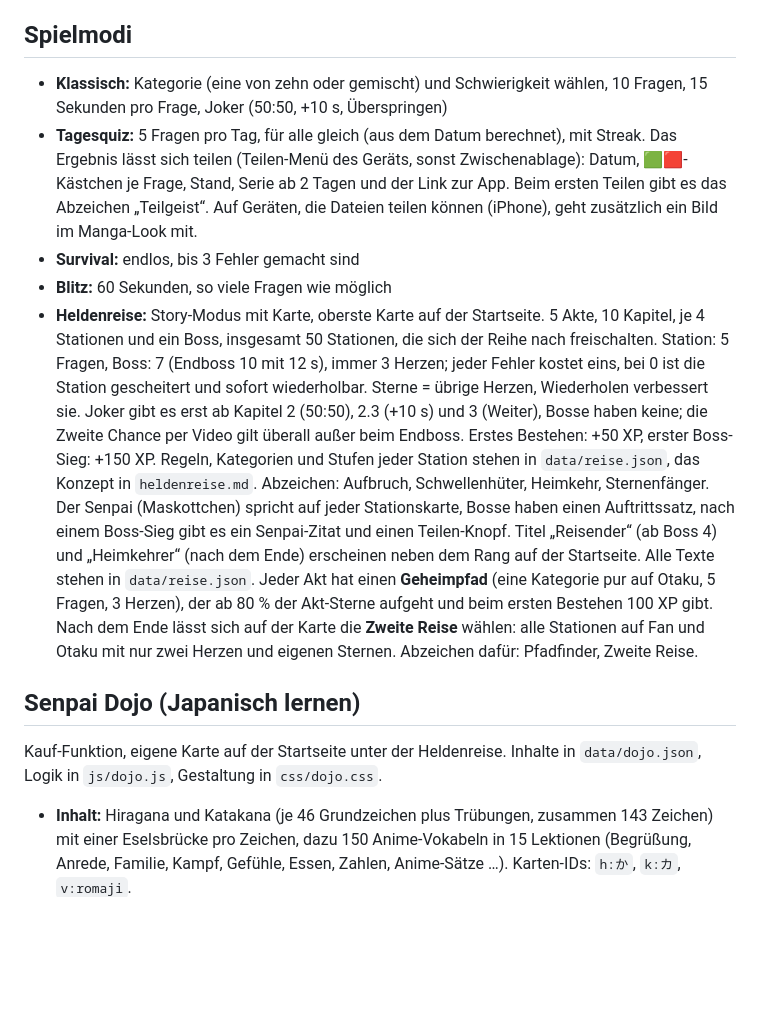
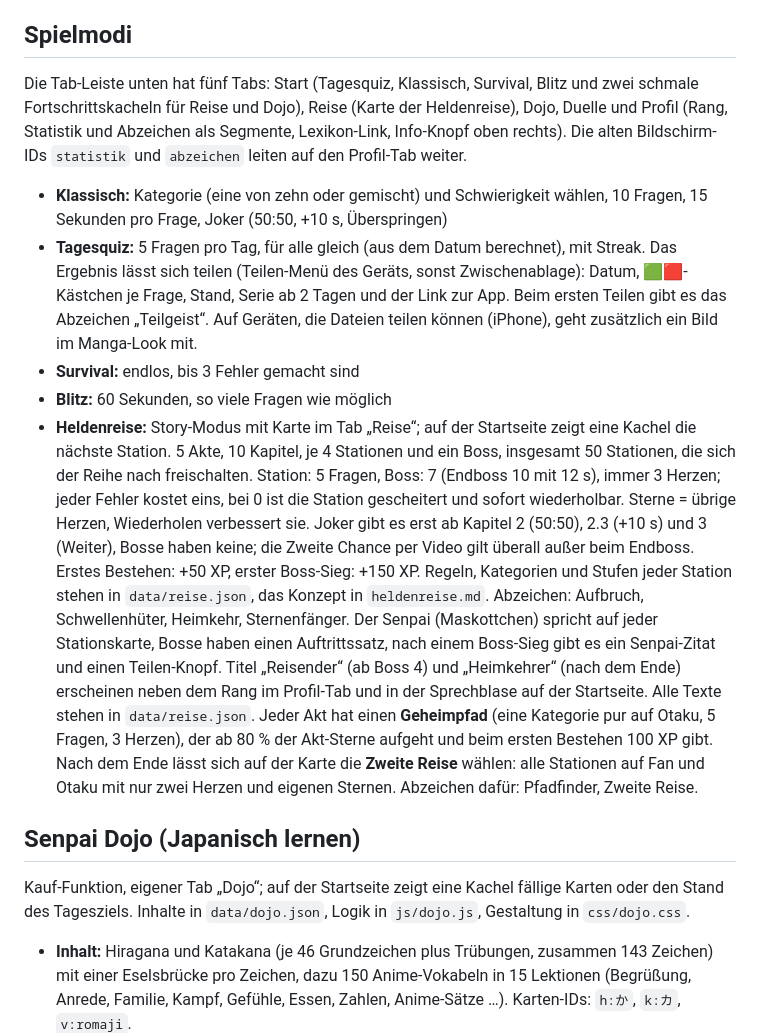
Before and after one commit to francesbaldes-dotcom/senpai-quiz, a Markdown page: README.md, the part around the change. Rendered like a GitHub page; blank space fills up the shorter version.

Commit message:
README: Tab-Leiste und neue Startseite beschrieben
Co-Authored-By: Claude Fable 5.1 <noreply@anthropic.com>

```diff
--- a/README.md
+++ b/README.md
@@ -66,15 +66,17 @@ Die richtige Antwort steht immer an erster Stelle (`"correct": 0`), die App misc
 
 ## Spielmodi
 
+Die Tab-Leiste unten hat fünf Tabs: Start (Tagesquiz, Klassisch, Survival, Blitz und zwei schmale Fortschrittskacheln für Reise und Dojo), Reise (Karte der Heldenreise), Dojo, Duelle und Profil (Rang, Statistik und Abzeichen als Segmente, Lexikon-Link, Info-Knopf oben rechts). Die alten Bildschirm-IDs `statistik` und `abzeichen` leiten auf den Profil-Tab weiter.
+
 - **Klassisch:** Kategorie (eine von zehn oder gemischt) und Schwierigkeit wählen, 10 Fragen, 15 Sekunden pro Frage, Joker (50:50, +10 s, Überspringen)
 - **Tagesquiz:** 5 Fragen pro Tag, für alle gleich (aus dem Datum berechnet), mit Streak. Das Ergebnis lässt sich teilen (Teilen-Menü des Geräts, sonst Zwischenablage): Datum, 🟩🟥-Kästchen je Frage, Stand, Serie ab 2 Tagen und der Link zur App. Beim ersten Teilen gibt es das Abzeichen „Teilgeist“. Auf Geräten, die Dateien teilen können (iPhone), geht zusätzlich ein Bild im Manga-Look mit.
 - **Survival:** endlos, bis 3 Fehler gemacht sind
 - **Blitz:** 60 Sekunden, so viele Fragen wie möglich
-- **Heldenreise:** Story-Modus mit Karte, oberste Karte auf der Startseite. 5 Akte, 10 Kapitel, je 4 Stationen und ein Boss, insgesamt 50 Stationen, die sich der Reihe nach freischalten. Station: 5 Fragen, Boss: 7 (Endboss 10 mit 12 s), immer 3 Herzen; jeder Fehler kostet eins, bei 0 ist die Station gescheitert und sofort wiederholbar. Sterne = übrige Herzen, Wiederholen verbessert sie. Joker gibt es erst ab Kapitel 2 (50:50), 2.3 (+10 s) und 3 (Weiter), Bosse haben keine; die Zweite Chance per Video gilt überall außer beim Endboss. Erstes Bestehen: +50 XP, erster Boss-Sieg: +150 XP. Regeln, Kategorien und Stufen jeder Station stehen in `data/reise.json`, das Konzept in `heldenreise.md`. Abzeichen: Aufbruch, Schwellenhüter, Heimkehr, Sternenfänger. Der Senpai (Maskottchen) spricht auf jeder Stationskarte, Bosse haben einen Auftrittssatz, nach einem Boss-Sieg gibt es ein Senpai-Zitat und einen Teilen-Knopf. Titel „Reisender“ (ab Boss 4) und „Heimkehrer“ (nach dem Ende) erscheinen neben dem Rang auf der Startseite. Alle Texte stehen in `data/reise.json`. Jeder Akt hat einen **Geheimpfad** (eine Kategorie pur auf Otaku, 5 Fragen, 3 Herzen), der ab 80 % der Akt-Sterne aufgeht und beim ersten Bestehen 100 XP gibt. Nach dem Ende lässt sich auf der Karte die **Zweite Reise** wählen: alle Stationen auf Fan und Otaku mit nur zwei Herzen und eigenen Sternen. Abzeichen dafür: Pfadfinder, Zweite Reise.
+- **Heldenreise:** Story-Modus mit Karte im Tab „Reise“; auf der Startseite zeigt eine Kachel die nächste Station. 5 Akte, 10 Kapitel, je 4 Stationen und ein Boss, insgesamt 50 Stationen, die sich der Reihe nach freischalten. Station: 5 Fragen, Boss: 7 (Endboss 10 mit 12 s), immer 3 Herzen; jeder Fehler kostet eins, bei 0 ist die Station gescheitert und sofort wiederholbar. Sterne = übrige Herzen, Wiederholen verbessert sie. Joker gibt es erst ab Kapitel 2 (50:50), 2.3 (+10 s) und 3 (Weiter), Bosse haben keine; die Zweite Chance per Video gilt überall außer beim Endboss. Erstes Bestehen: +50 XP, erster Boss-Sieg: +150 XP. Regeln, Kategorien und Stufen jeder Station stehen in `data/reise.json`, das Konzept in `heldenreise.md`. Abzeichen: Aufbruch, Schwellenhüter, Heimkehr, Sternenfänger. Der Senpai (Maskottchen) spricht auf jeder Stationskarte, Bosse haben einen Auftrittssatz, nach einem Boss-Sieg gibt es ein Senpai-Zitat und einen Teilen-Knopf. Titel „Reisender“ (ab Boss 4) und „Heimkehrer“ (nach dem Ende) erscheinen neben dem Rang im Profil-Tab und in der Sprechblase auf der Startseite. Alle Texte stehen in `data/reise.json`. Jeder Akt hat einen **Geheimpfad** (eine Kategorie pur auf Otaku, 5 Fragen, 3 Herzen), der ab 80 % der Akt-Sterne aufgeht und beim ersten Bestehen 100 XP gibt. Nach dem Ende lässt sich auf der Karte die **Zweite Reise** wählen: alle Stationen auf Fan und Otaku mit nur zwei Herzen und eigenen Sternen. Abzeichen dafür: Pfadfinder, Zweite Reise.
 
 ## Senpai Dojo (Japanisch lernen)
 
-Kauf-Funktion, eigene Karte auf der Startseite unter der Heldenreise. Inhalte in `data/dojo.json`, Logik in `js/dojo.js`, Gestaltung in `css/dojo.css`.
+Kauf-Funktion, eigener Tab „Dojo“; auf der Startseite zeigt eine Kachel fällige Karten oder den Stand des Tagesziels. Inhalte in `data/dojo.json`, Logik in `js/dojo.js`, Gestaltung in `css/dojo.css`.
 
 - **Inhalt:** Hiragana und Katakana (je 46 Grundzeichen plus Trübungen, zusammen 143 Zeichen) mit einer Eselsbrücke pro Zeichen, dazu 150 Anime-Vokabeln in 15 Lektionen (Begrüßung, Anrede, Familie, Kampf, Gefühle, Essen, Zahlen, Anime-Sätze …). Karten-IDs: `h:か`, `k:カ`, `v:romaji`.
 - **Lernen:** Lektion = Lernkarten (Zeichen, Rōmaji, Bedeutung, Eselsbrücke, Anhören, bei 32 konkreten Vokabeln ein Bild aus `assets/dojo/`) und danach eine Abfrage, in der jede Karte erst erkannt (Mehrfachwahl) und dann geschrieben wird: Kana als Zeichen wählen, Vokabeln abwechselnd aus Kana-Kacheln zusammensetzen („Silben ordnen“, zwei Ablenker-Kacheln) und als Wort wählen. Falsche Karten kommen in derselben Runde noch einmal. Die Übersicht markiert die nächste sinnvolle Lektion als „Empfohlen“, gesperrt wird nichts (anders als bei WaniKani).
```
